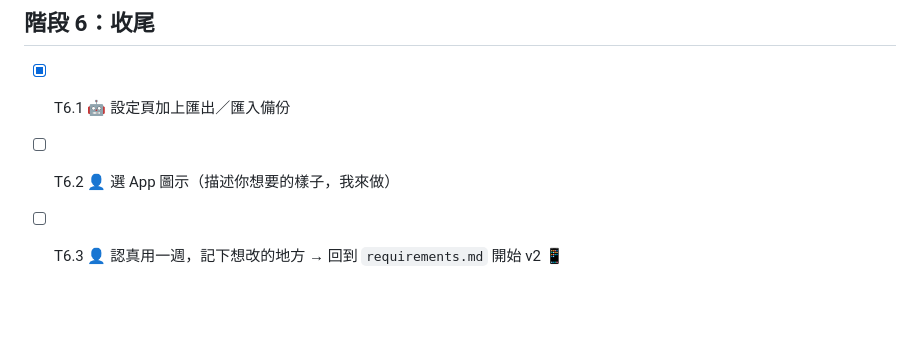
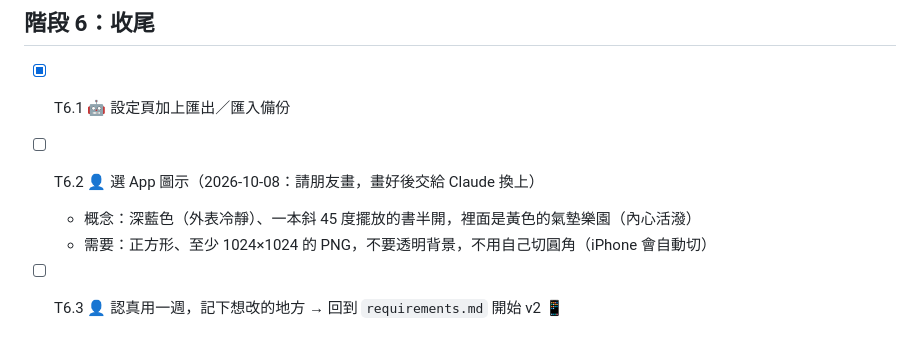
Before and after one commit to Celine-MuMu/my-diary, a Markdown page: docs/tasks.md, the part around the change. GitHub-like rendering; blank space fills up the shorter version.

Commit message:
Note icon will be drawn by a friend
Co-Authored-By: Claude Opus 5.5 <noreply@anthropic.com>

```diff
--- a/docs/tasks.md
+++ b/docs/tasks.md
@@ -80,5 +80,7 @@
 ## 階段 6：收尾
 
 - [x] T6.1 🤖 設定頁加上匯出／匯入備份
-- [ ] T6.2 👤 選 App 圖示（描述你想要的樣子，我來做）
+- [ ] T6.2 👤 選 App 圖示（2026-10-08：請朋友畫，畫好後交給 Claude 換上）
+  - 概念：深藍色（外表冷靜）、一本斜 45 度擺放的書半開，裡面是黃色的氣墊樂園（內心活潑）
+  - 需要：正方形、至少 1024×1024 的 PNG，不要透明背景，不用自己切圓角（iPhone 會自動切）
 - [ ] T6.3 👤 認真用一週，記下想改的地方 → 回到 `requirements.md` 開始 v2 📱
```
